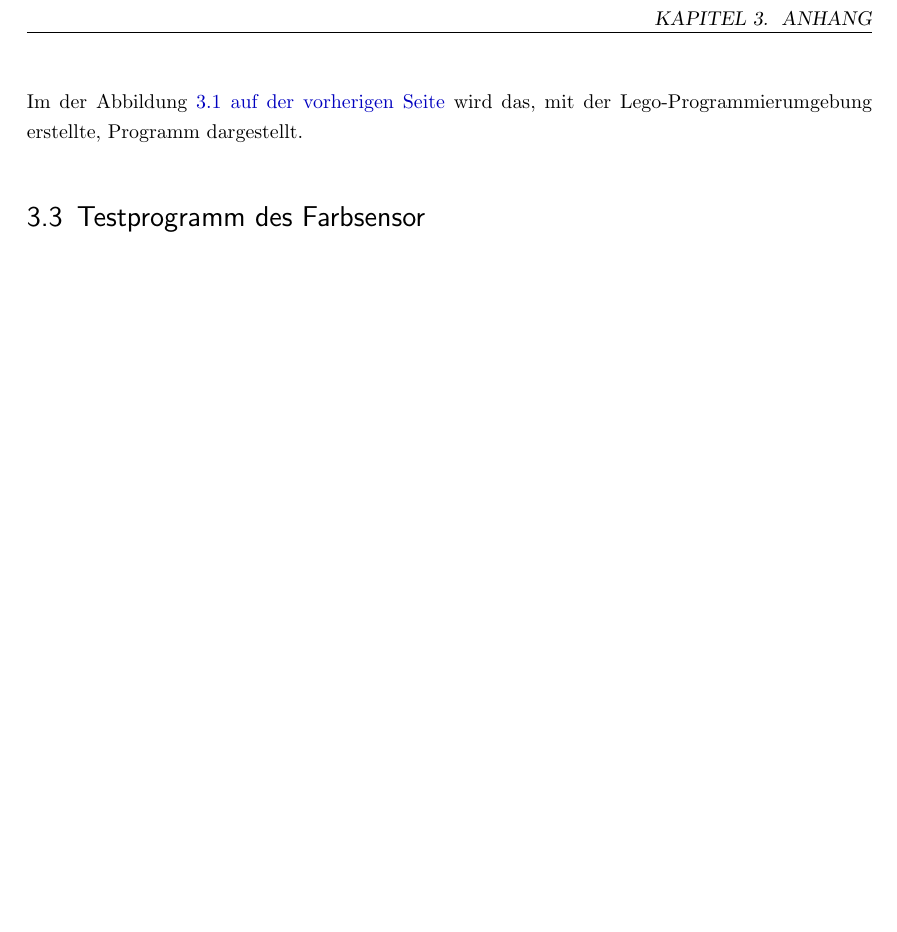
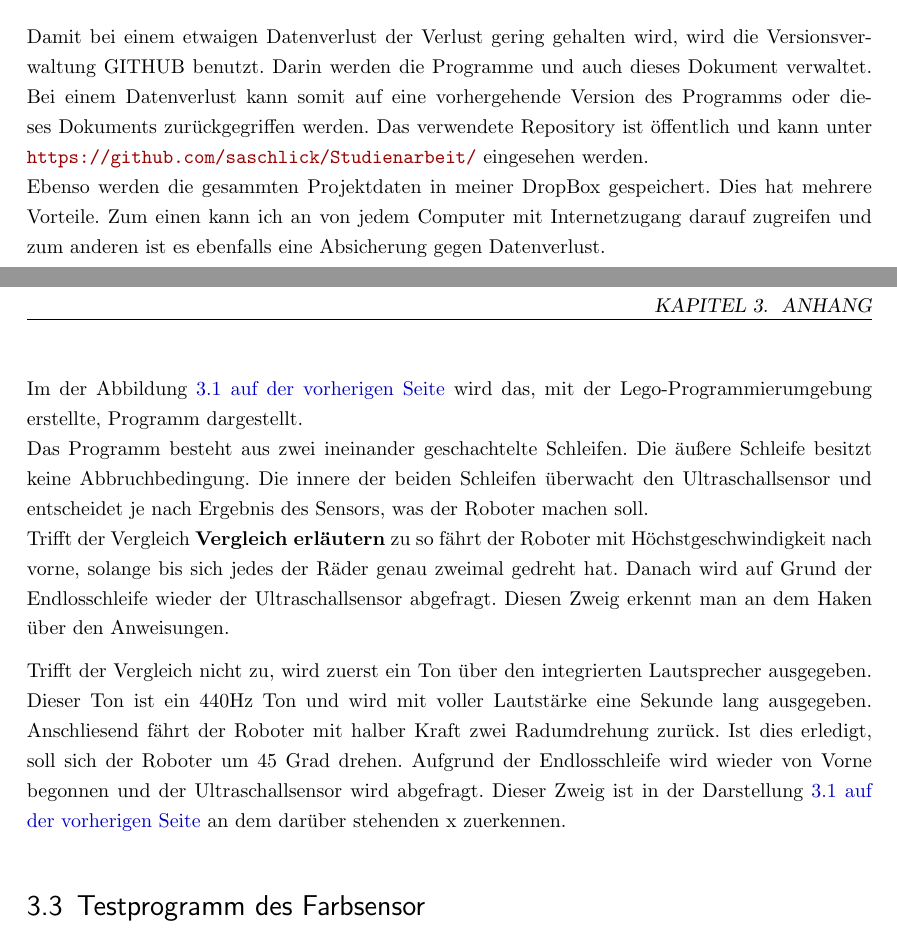
Before and after one commit to saschlick/Studienarbeit, a LaTeX document (Studienarbeit/Dokument/Skript.tex, which reads Studienarbeit/Dokument/content/01-Einleitung.tex, Studienarbeit/Dokument/content/0X-Anhang.tex): part of page 8 of 11 before the commit and two parts of pages 4 and 8 of 11 after it, the two joined at a grey line, cut at the place of the change, the shorter picture padded with empty space. The pictures show the PDF file Studienarbeit/Dokument/Skript.pdf that the author committed with the source.

Commit message:
Textuelle Überarbeitung der Studienarbeit
Verwendete Software um Text über GIT und DROPBoX erweitert.
Anhang um Beschreibung von Ultracshallsensorprogramm erwetiert.

```diff
--- a/Studienarbeit/Dokument/content/01-Einleitung.tex
+++ b/Studienarbeit/Dokument/content/01-Einleitung.tex
@@ -20,4 +20,6 @@ Des weiteren soll der Roboter soll der Roboter Hindernissen ausweichen können.
 \section{Verwendetet Software}
 In diesem Projekt werden verschiedene Programmierumgebungen benutzt. Eine Programmierumgebung ist die Lego-eigene grafische Programmierumgebung. Diese Programmierumgebung gibt es in verschiedenen Ausführungen, genutzt wird die "LEGO MINDSTORMS Education EV3" Version. Diese IDE zeigt dem Nutzer unteranderem die aktuellen Werte der genutzten Sensoren an so wie deren Steckplatz am "Brick"\textbf{Glossareintrag}. Diese Programmierumgebung ist für den Einstieg und erste kleinere Programme geeignet, jedoch geht die Übersicht bei komplizierteren Programmen verloren. Aus diesem Grund wird in dieser Studienarbeit diese Umgebung dazu genutzt den Brick und die Funktionsweise der Sensoren näher kennen zu lernen. Dieses Wissen wird später dann auf die Java Programmierung transferiert.
 
-Des weiteren wird die Java IDE "Eclipse" mit der erweiterung "Lejos" genutzt. Auf die Installation der Erweiterung wird im Anhang näher eingegangen. Diese Programmierumgebung
+Des weiteren wird die Java IDE "Eclipse" mit der erweiterung "Lejos" genutzt. Auf die Installation der Erweiterung wird im Anhang näher eingegangen. Diese Programmierumgebung \dots \\
+
+Damit bei einem etwaigen Datenverlust der Verlust gering gehalten wird, wird die Versionsverwaltung GITHUB benutzt. Darin werden die Programme und auch dieses Dokument verwaltet. Bei einem Datenverlust kann somit auf eine vorhergehende  Version des Programms oder dieses Dokuments zurückgegriffen werden. Das verwendete Repository ist öffentlich und kann unter \url{https://github.com/saschlick/Studienarbeit/} eingesehen werden.\\Ebenso werden die gesammten Projektdaten in meiner DropBox gespeichert. Dies hat mehrere Vorteile. Zum einen kann ich an von jedem Computer mit Internetzugang darauf zugreifen und zum anderen ist es ebenfalls eine Absicherung gegen Datenverlust.
--- a/Studienarbeit/Dokument/content/0X-Anhang.tex
+++ b/Studienarbeit/Dokument/content/0X-Anhang.tex
@@ -8,7 +8,12 @@ In diesem Abschnitt soll beschrieben werden wie die Erweiterung \textbf{Lejos} i
 \centering
 \includegraphics[width= 15cm]{Prog_Ultraschallsensor}
 \caption{Lego-Programm zum Test und Kennenlernen des Ultraschallsensor}
-\label{fig:ultraschallsensor}
+\label{fig:ultraschallsensorprog}
 \end{figure}
-Im der Abbildung \vref{fig:ultraschallsensor} wird das, mit der Lego-Programmierumgebung erstellte, Programm dargestellt.
+Im der Abbildung \vref{fig:ultraschallsensorprog} wird das, mit der Lego-Programmierumgebung erstellte, Programm dargestellt.\\
+Das Programm besteht aus zwei ineinander geschachtelte Schleifen. Die äußere Schleife besitzt keine Abbruchbedingung. Die innere der beiden Schleifen überwacht den Ultraschallsensor und entscheidet je nach Ergebnis des Sensors, was der Roboter machen soll.\\
+Trifft der Vergleich \textbf{Vergleich erläutern} zu so fährt der Roboter mit Höchstgeschwindigkeit nach vorne, solange bis sich jedes der Räder genau zweimal gedreht hat. Danach wird auf Grund der Endlosschleife wieder der Ultraschallsensor abgefragt. Diesen Zweig erkennt man an dem Haken über den Anweisungen.
+
+Trifft der Vergleich nicht zu, wird zuerst ein Ton über den integrierten Lautsprecher ausgegeben. Dieser Ton ist ein 440Hz Ton und wird mit voller Lautstärke eine Sekunde lang ausgegeben. Anschliesend fährt der Roboter mit halber Kraft zwei Radumdrehung zurück. Ist dies erledigt, soll sich der Roboter um 45 Grad drehen. Aufgrund der Endlosschleife wird wieder von Vorne begonnen und der Ultraschallsensor wird abgefragt. Dieser Zweig ist in der Darstellung \vref{fig:ultraschallsensorprog} an dem darüber stehenden x zuerkennen.
+
 \section{Testprogramm des Farbsensor}
```
Also changed, not shown: Studienarbeit/Dokument/Skript.pdf, 2 other files.
